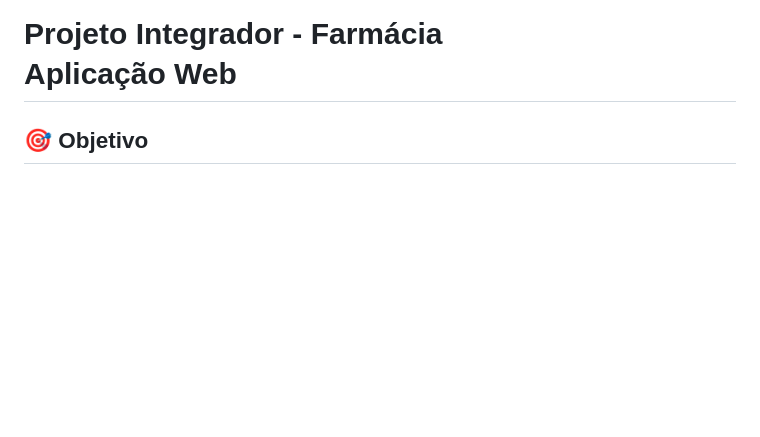
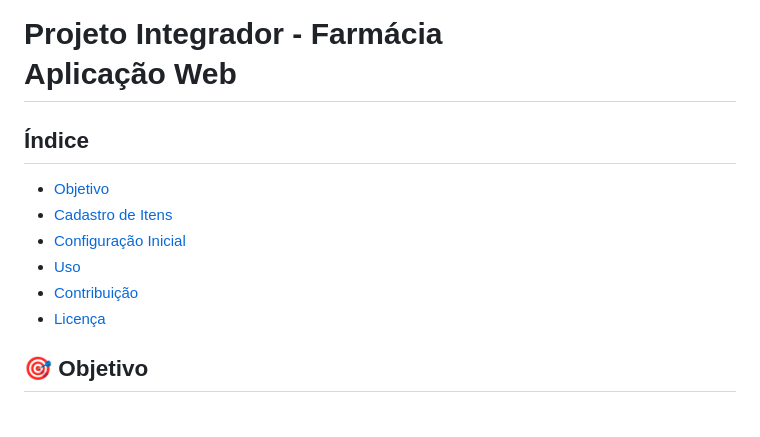
Before and after one commit to lucas-lentz/pi-farmacia, a Markdown page: README.md, the part around the change. GitHub-like rendering; blank space fills up the shorter version.

```diff
--- a/README.md
+++ b/README.md
@@ -1,4 +1,12 @@
 # Projeto Integrador - Farmácia <br> Aplicação Web
+
+## Índice
+- [Objetivo](#objetivo)
+- [Cadastro de Itens](#cadastro-de-itens)
+- [Configuração Inicial](#configuração-inicial)
+- [Uso](#uso)
+- [Contribuição](#contribuição)
+- [Licença](#licença)
 
 ## 🎯 Objetivo
 
```
